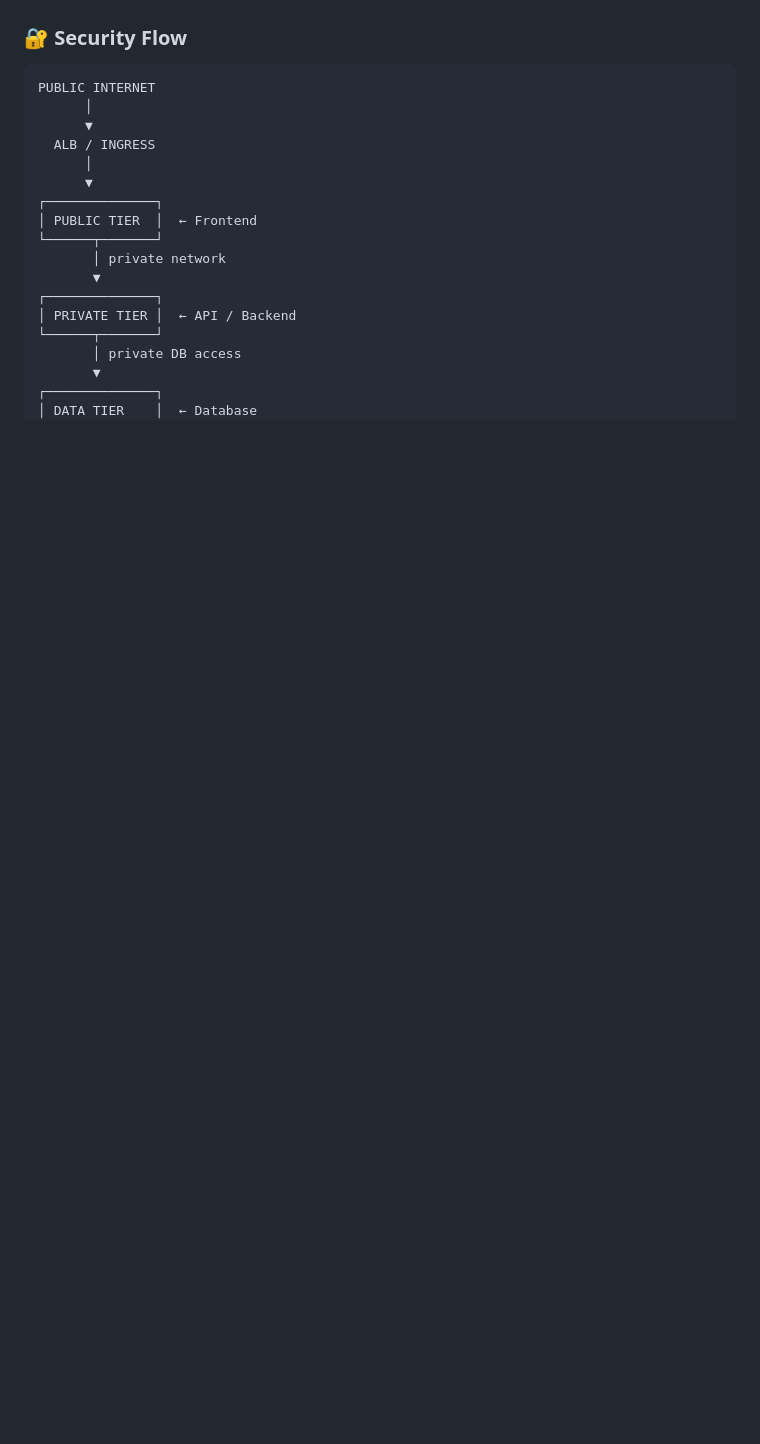
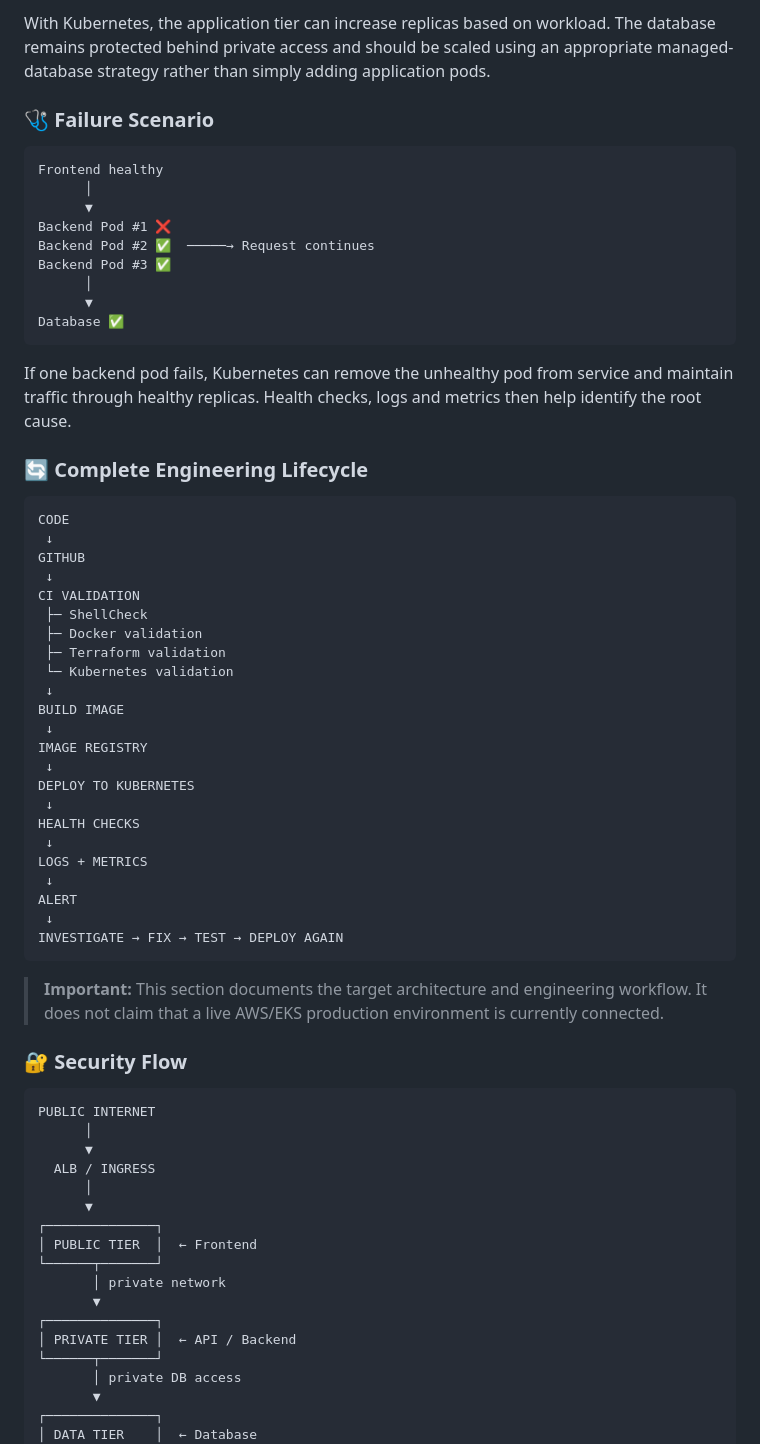
Before and after one commit to nitindrathod4-alt/Nitindrathod4-alt, a Markdown page: README.md, the part around one of its changes. Drawn GitHub-style; blank space fills up the shorter version.

Commit message:
Expand three-tier project working explanation

````diff
--- a/README.md
+++ b/README.md
@@ -62,3 +112,50 @@
+With Kubernetes, the application tier can increase replicas based on workload. The database remains protected behind private access and should be scaled using an appropriate managed-database strategy rather than simply adding application pods.
+
+### 🩺 Failure Scenario
+
+```text
+Frontend healthy
+      │
+      ▼
+Backend Pod #1 ❌
+Backend Pod #2 ✅  ─────→ Request continues
+Backend Pod #3 ✅
+      │
+      ▼
+Database ✅
+```
+
+If one backend pod fails, Kubernetes can remove the unhealthy pod from service and maintain traffic through healthy replicas. Health checks, logs and metrics then help identify the root cause.
+
+### 🔄 Complete Engineering Lifecycle
+
+```text
+CODE
+ ↓
+GITHUB
+ ↓
+CI VALIDATION
+ ├─ ShellCheck
+ ├─ Docker validation
+ ├─ Terraform validation
+ └─ Kubernetes validation
+ ↓
+BUILD IMAGE
+ ↓
+IMAGE REGISTRY
+ ↓
+DEPLOY TO KUBERNETES
+ ↓
+HEALTH CHECKS
+ ↓
+LOGS + METRICS
+ ↓
+ALERT
+ ↓
+INVESTIGATE → FIX → TEST → DEPLOY AGAIN
+```
+
+> **Important:** This section documents the target architecture and engineering workflow. It does not claim that a live AWS/EKS production environment is currently connected.
 
 ### 🔐 Security Flow
 
````
Also changed, not shown: other parts of README.md (+76 -76 lines).
